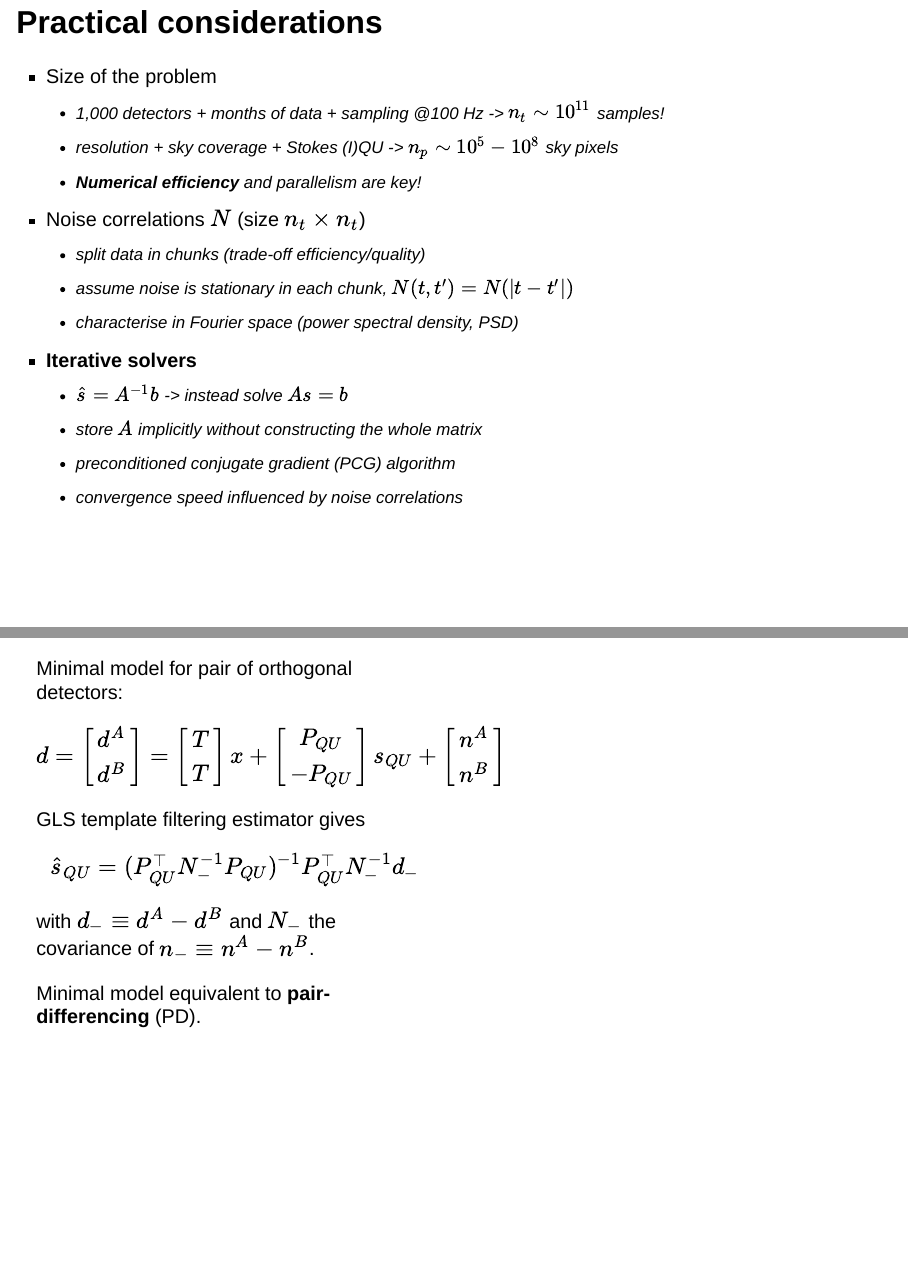
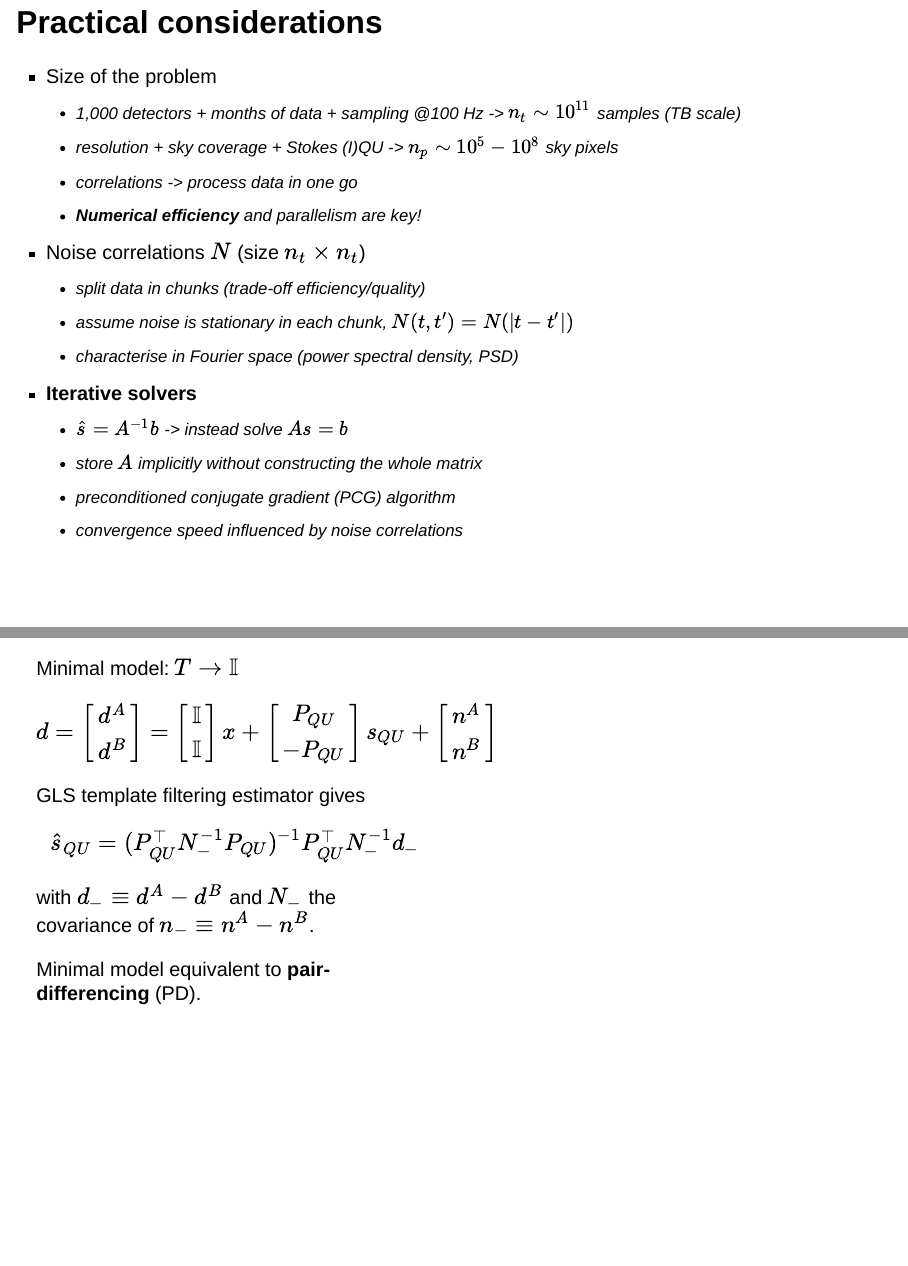
Before and after one commit to sbiquard/slides, a Quarto document (thesis/index.qmd): pages 48 and 55 of 77, joined at a grey line. Rendered offline with R 4.5, knitr and Pandoc in place of Quarto, with nearby package versions; drawn as Slidy slides in place of the format the file asks for.

Commit message:
last minute corrections

```diff
--- a/thesis/index.qmd
+++ b/thesis/index.qmd
@@ -587,8 +587,9 @@ Minimum variance (optimal) if $W = N^{-1}$ (generalized least squares, GLS).
 ## Practical considerations {.smaller}
 
 - Size of the problem
-  - 1,000 detectors + months of data + sampling @100 Hz -> $n_t \sim 10^{11}$ samples!
+  - 1,000 detectors + months of data + sampling @100 Hz -> $n_t \sim 10^{11}$ samples (TB scale)
   - resolution + sky coverage + Stokes (I)QU -> $n_p \sim 10^5 - 10^8$ sky pixels
+  - correlations -> process data in one go
   - **Numerical efficiency** and parallelism are key!
 
 . . .
@@ -697,10 +698,10 @@ Find pair differencing!
 
 :::: {.columns7030}
 :::{.column}
-Minimal model for pair of orthogonal detectors:
+Minimal model: $T \rightarrow \mathbb I$
 $$
 d = \begin{bmatrix} d^A \\ d^B \end{bmatrix}
-    = \begin{bmatrix} T \\ T \end{bmatrix} x
+    = \begin{bmatrix} \mathbb I \\ \mathbb I \end{bmatrix} x
     + \begin{bmatrix} P_{QU} \\ -P_{QU} \end{bmatrix} s_{QU}
     + \begin{bmatrix} n^A \\ n^B \end{bmatrix}
 $$
```
